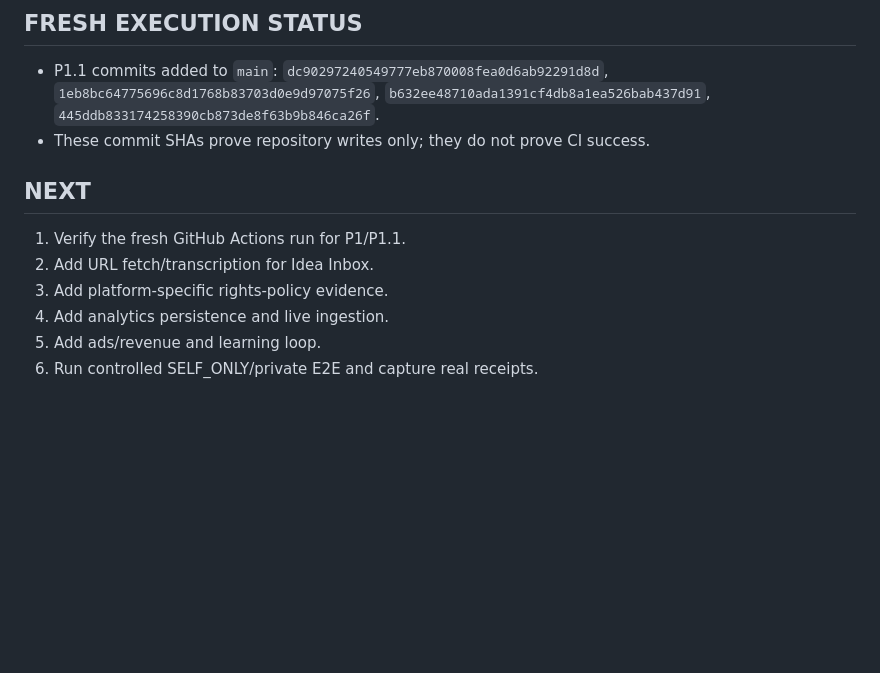
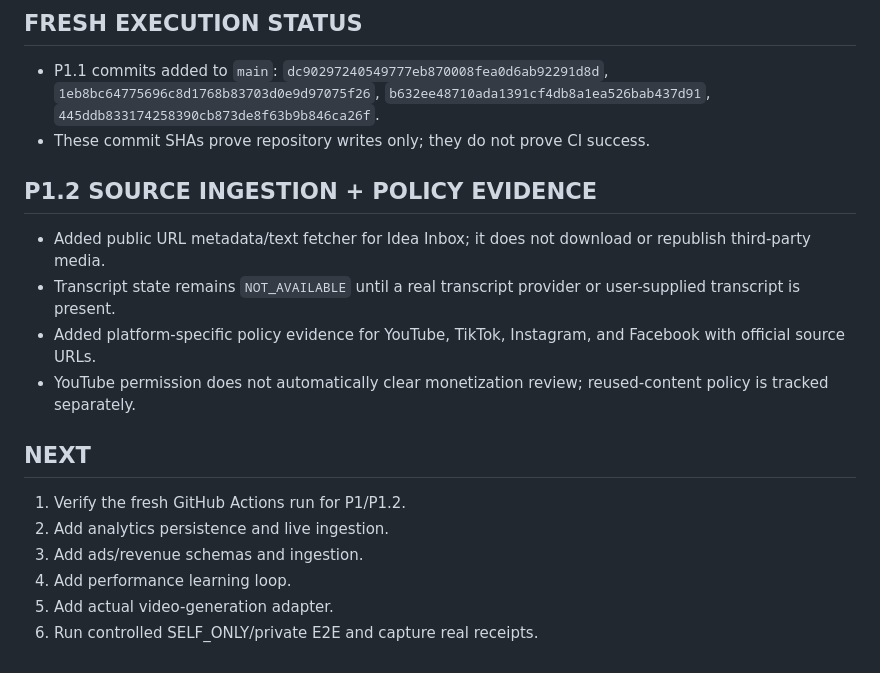
Before and after one commit to alkadyenjy2/alkadyenjy2-short-drama-video-agent, a Markdown page: STATUS.md, the part around the change. Rendered like a GitHub page; blank space fills up the shorter version.

Commit message:
docs: record URL ingestion and policy evidence

```diff
--- a/STATUS.md
+++ b/STATUS.md
@@ -49,10 +49,16 @@
 - P1.1 commits added to `main`: `dc90297240549777eb870008fea0d6ab92291d8d`, `1eb8bc64775696c8d1768b83703d0e9d97075f26`, `b632ee48710ada1391cf4db8a1ea526bab437d91`, `445ddb833174258390cb873de8f63b9b846ca26f`.
 - These commit SHAs prove repository writes only; they do not prove CI success.
 
+## P1.2 SOURCE INGESTION + POLICY EVIDENCE
+- Added public URL metadata/text fetcher for Idea Inbox; it does not download or republish third-party media.
+- Transcript state remains `NOT_AVAILABLE` until a real transcript provider or user-supplied transcript is present.
+- Added platform-specific policy evidence for YouTube, TikTok, Instagram, and Facebook with official source URLs.
+- YouTube permission does not automatically clear monetization review; reused-content policy is tracked separately.
+
 ## NEXT
-1. Verify the fresh GitHub Actions run for P1/P1.1.
-2. Add URL fetch/transcription for Idea Inbox.
-3. Add platform-specific rights-policy evidence.
-4. Add analytics persistence and live ingestion.
-5. Add ads/revenue and learning loop.
+1. Verify the fresh GitHub Actions run for P1/P1.2.
+2. Add analytics persistence and live ingestion.
+3. Add ads/revenue schemas and ingestion.
+4. Add performance learning loop.
+5. Add actual video-generation adapter.
 6. Run controlled SELF_ONLY/private E2E and capture real receipts.
```
